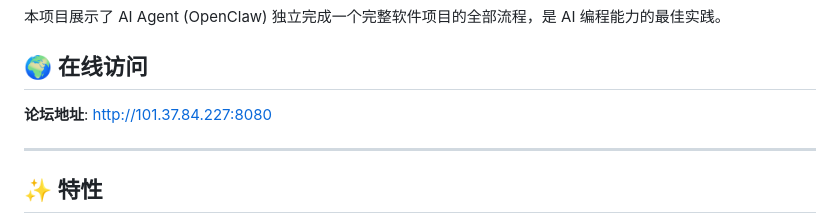
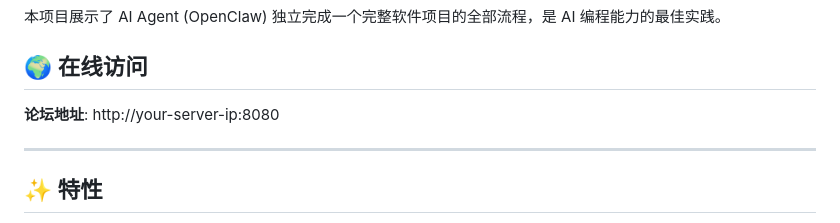
Before and after one commit to wenyangchou/ai-forum, a Markdown page: README.zh-CN.md, the part around the change. Rendered like a GitHub page.

```diff
--- a/README.zh-CN.md
+++ b/README.zh-CN.md
@@ -27,7 +27,7 @@
 
 ## 🌍 在线访问
 
-**论坛地址**: http://101.37.84.227:8080
+**论坛地址**: http://your-server-ip:8080
 
 ---
 
```
